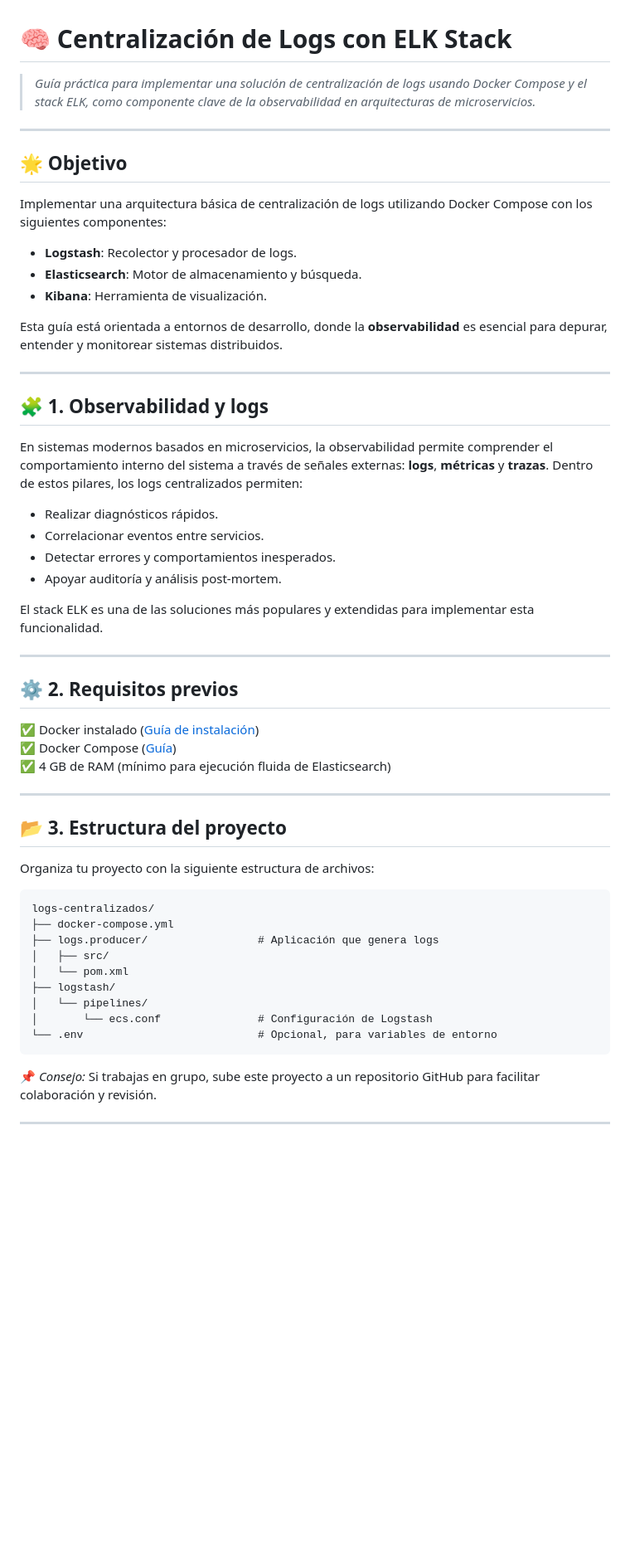
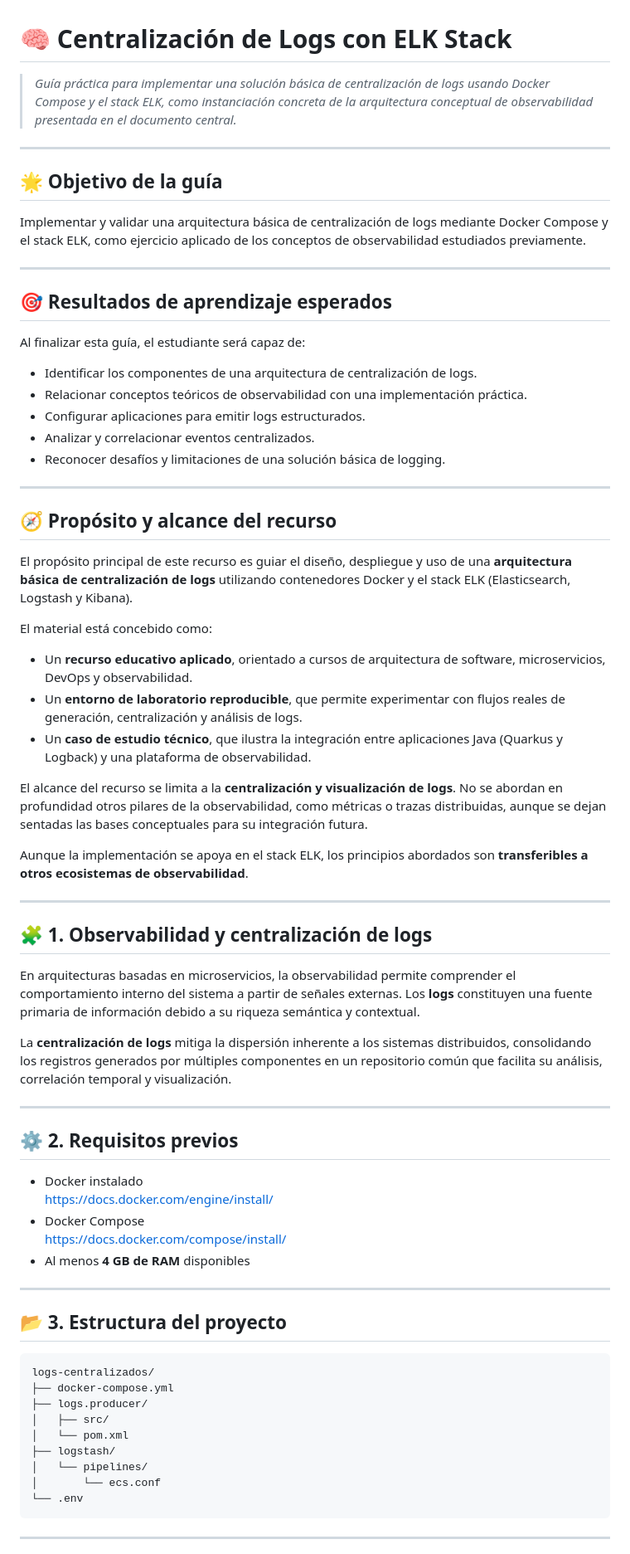
Before and after one commit to christiancandela/logs-centralizados, a Markdown page: guias/elk-guide.md, the part around one of its changes. Shown at 83% size. Drawn GitHub-style; blank space fills up the shorter version.

Commit message:
Se actualiza la guia de ELK.

````diff
--- a/guias/elk-guide.md
+++ b/guias/elk-guide.md
@@ -1,59 +1,74 @@
 # 🧠 Centralización de Logs con ELK Stack
 
-> *Guía práctica para implementar una solución de centralización de logs usando Docker Compose y el stack ELK, como componente clave de la observabilidad en arquitecturas de microservicios.*
+> *Guía práctica para implementar una solución básica de centralización de logs usando Docker Compose y el stack ELK, como instanciación concreta de la arquitectura conceptual de observabilidad presentada en el documento central.*
 
 ---
 
-## 🌟 Objetivo
+## 🌟 Objetivo de la guía
 
-Implementar una arquitectura básica de centralización de logs utilizando Docker Compose con los siguientes componentes:
-
-- **Logstash**: Recolector y procesador de logs.
-- **Elasticsearch**: Motor de almacenamiento y búsqueda.
-- **Kibana**: Herramienta de visualización.
-
-Esta guía está orientada a entornos de desarrollo, donde la **observabilidad** es esencial para depurar, entender y monitorear sistemas distribuidos.
+Implementar y validar una arquitectura básica de centralización de logs mediante Docker Compose y el stack ELK, como ejercicio aplicado de los conceptos de observabilidad estudiados previamente.
 
 ---
 
-## 🧩 1. Observabilidad y logs
+## 🎯 Resultados de aprendizaje esperados
 
-En sistemas modernos basados en microservicios, la observabilidad permite comprender el comportamiento interno del sistema a través de señales externas: **logs**, **métricas** y **trazas**. Dentro de estos pilares, los logs centralizados permiten:
+Al finalizar esta guía, el estudiante será capaz de:
 
-- Realizar diagnósticos rápidos.
-- Correlacionar eventos entre servicios.
-- Detectar errores y comportamientos inesperados.
-- Apoyar auditoría y análisis post-mortem.
+- Identificar los componentes de una arquitectura de centralización de logs.
+- Relacionar conceptos teóricos de observabilidad con una implementación práctica.
+- Configurar aplicaciones para emitir logs estructurados.
+- Analizar y correlacionar eventos centralizados.
+- Reconocer desafíos y limitaciones de una solución básica de logging.
 
-El stack ELK es una de las soluciones más populares y extendidas para implementar esta funcionalidad.
+---
+
+## 🧭 Propósito y alcance del recurso
+
+El propósito principal de este recurso es guiar el diseño, despliegue y uso de una **arquitectura básica de centralización de logs** utilizando contenedores Docker y el stack ELK (Elasticsearch, Logstash y Kibana).
+
+El material está concebido como:
+
+- Un **recurso educativo aplicado**, orientado a cursos de arquitectura de software, microservicios, DevOps y observabilidad.
+- Un **entorno de laboratorio reproducible**, que permite experimentar con flujos reales de generación, centralización y análisis de logs.
+- Un **caso de estudio técnico**, que ilustra la integración entre aplicaciones Java (Quarkus y Logback) y una plataforma de observabilidad.
+
+El alcance del recurso se limita a la **centralización y visualización de logs**. No se abordan en profundidad otros pilares de la observabilidad, como métricas o trazas distribuidas, aunque se dejan sentadas las bases conceptuales para su integración futura.
+
+Aunque la implementación se apoya en el stack ELK, los principios abordados son **transferibles a otros ecosistemas de observabilidad**.
+
+---
+
+## 🧩 1. Observabilidad y centralización de logs
+
+En arquitecturas basadas en microservicios, la observabilidad permite comprender el comportamiento interno del sistema a partir de señales externas. Los **logs** constituyen una fuente primaria de información debido a su riqueza semántica y contextual.
+
+La **centralización de logs** mitiga la dispersión inherente a los sistemas distribuidos, consolidando los registros generados por múltiples componentes en un repositorio común que facilita su análisis, correlación temporal y visualización.
 
 ---
 
 ## ⚙️ 2. Requisitos previos
 
-✅ Docker instalado ([Guía de instalación](https://docs.docker.com/engine/install/))
-✅ Docker Compose ([Guía](https://docs.docker.com/compose/install/))
-✅ 4 GB de RAM (mínimo para ejecución fluida de Elasticsearch)
+- Docker instalado
+  https://docs.docker.com/engine/install/
+- Docker Compose
+  https://docs.docker.com/compose/install/
+- Al menos **4 GB de RAM** disponibles
 
 ---
 
 ## 📂 3. Estructura del proyecto
 
-Organiza tu proyecto con la siguiente estructura de archivos:
-
 ```
 logs-centralizados/
 ├── docker-compose.yml
-├── logs.producer/                 # Aplicación que genera logs
+├── logs.producer/
 │   ├── src/
 │   └── pom.xml
 ├── logstash/
 │   └── pipelines/
-│       └── ecs.conf               # Configuración de Logstash
-└── .env                           # Opcional, para variables de entorno
+│       └── ecs.conf
+└── .env
 ```
-
-📌 *Consejo:* Si trabajas en grupo, sube este proyecto a un repositorio GitHub para facilitar colaboración y revisión.
 
 ---
 
````
Also changed, not shown: other parts of guias/elk-guide.md (+102 -125 lines).
